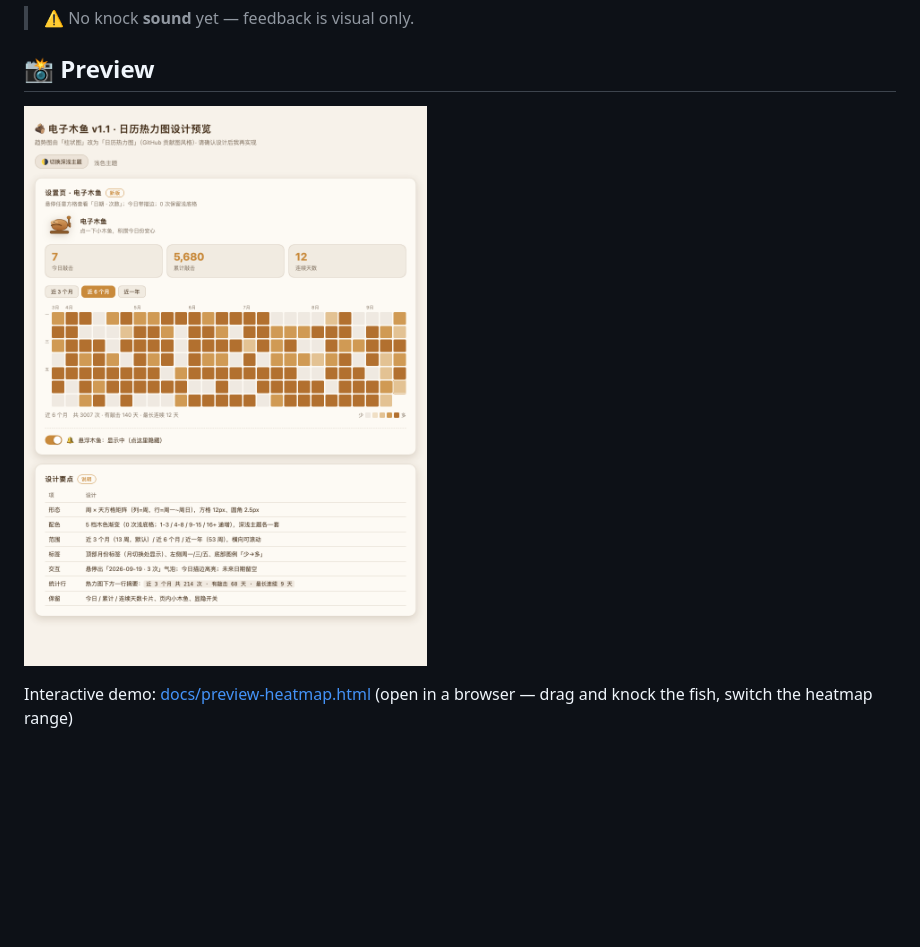
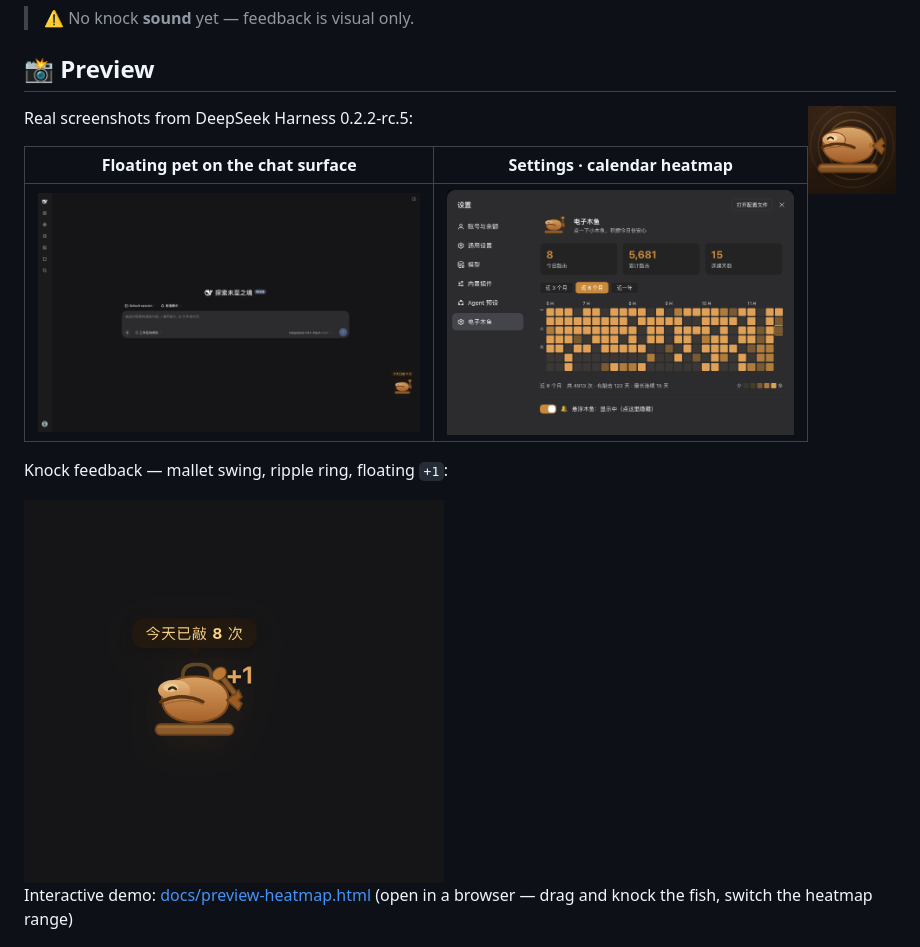
Before and after one commit to ShenpingDD/dsh-wooden-fish, a Markdown page: README.md, the part around the change. Rendered like a GitHub page; pictures changed too: assets/icon-512.png (added), assets/screenshots/floating-overlay.png (added), assets/screenshots/knock-feedback.png (added); blank space fills up the shorter version.

```diff
--- a/README.md
+++ b/README.md
@@ -23,7 +23,17 @@
 
 ## 📸 Preview
 
-![UI design preview](docs/screenshots/ui-design-preview.png)
+<img src="assets/icon-512.png" width="88" align="right" alt="dsh-wooden-fish icon">
+
+Real screenshots from DeepSeek Harness 0.2.2-rc.5:
+
+| Floating pet on the chat surface | Settings · calendar heatmap |
+| --- | --- |
+| <img src="assets/screenshots/floating-overlay.png" alt="Wooden fish floating over the chat surface, hover tooltip showing today's knocks"> | <img src="assets/screenshots/settings-heatmap.png" alt="Settings page: today / total / streak cards above a six-month heatmap"> |
+
+Knock feedback — mallet swing, ripple ring, floating `+1`:
+
+<img src="assets/screenshots/knock-feedback.png" width="420" alt="Knock feedback: mallet swing, ripple and +1 counter">
 
 Interactive demo: [docs/preview-heatmap.html](docs/preview-heatmap.html) (open in a browser — drag and knock the fish, switch the heatmap range)
 
```
Also changed, not shown: CHANGELOG.md (+14 -0 lines), README.zh.md (+11 -1 lines), assets/icon-180.png (added), 3 other files.
